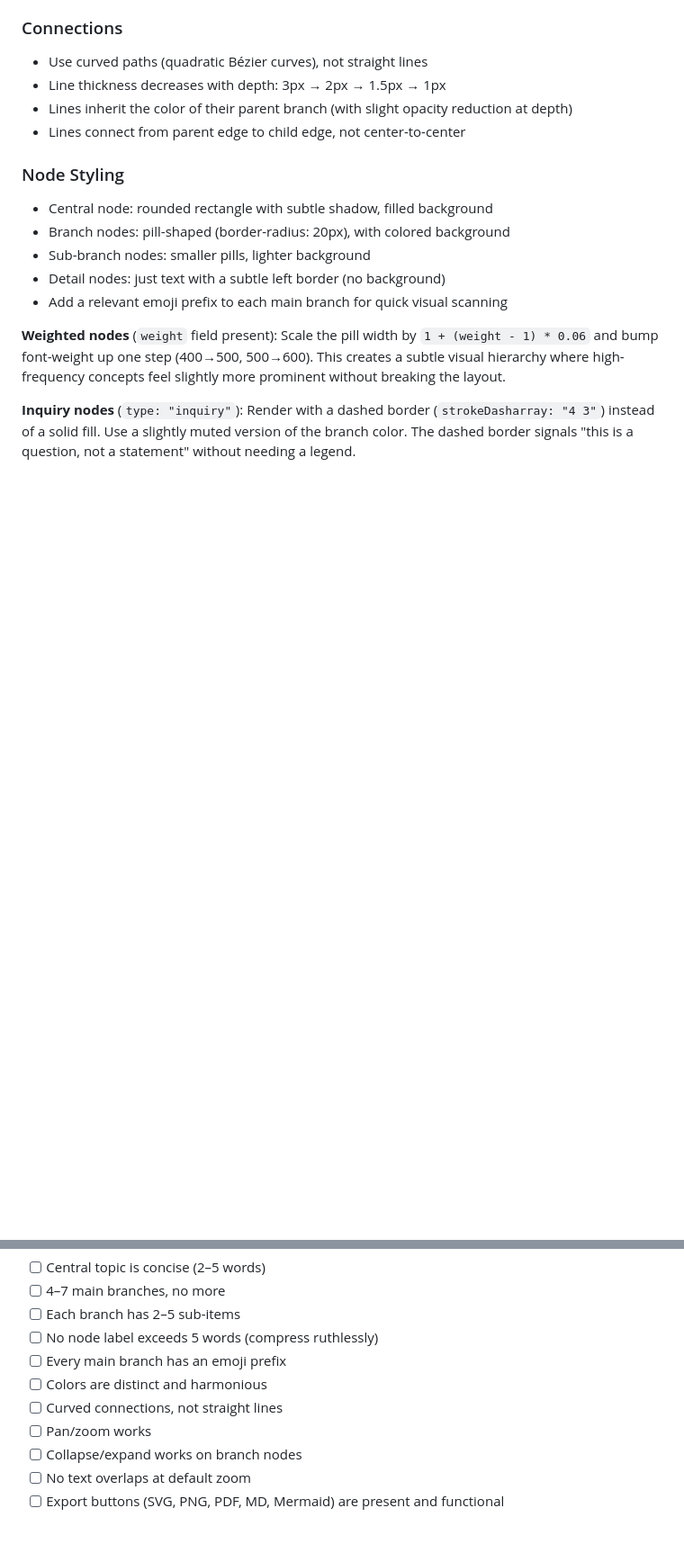
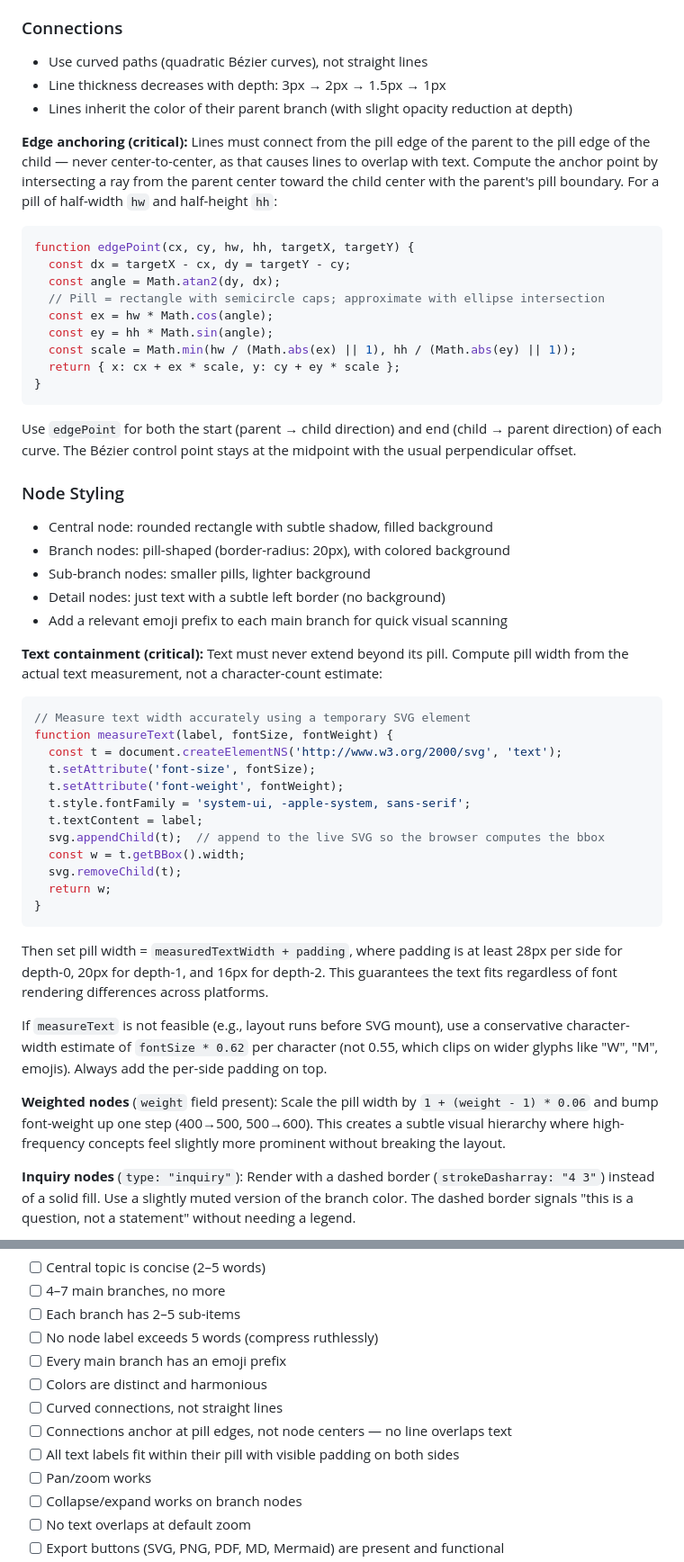
Before and after one commit to 0x-man/mindmap-skill, a Markdown page: mindmap/SKILL.md, 2 parts joined by grey strips. Shown at 90% size. GitHub-like rendering; blank space fills up the shorter version.

Commit message:
Fix connector anchoring and text containment
Lines now start/end at pill edges instead of node centers. Text width computed with generous padding to prevent clipping.

````diff
--- a/mindmap/SKILL.md
+++ b/mindmap/SKILL.md
@@ -161,7 +161,27 @@ and cross-link label colors update reactively. The central node stays fixed.
 - Use curved paths (quadratic Bézier curves), not straight lines
 - Line thickness decreases with depth: 3px → 2px → 1.5px → 1px
 - Lines inherit the color of their parent branch (with slight opacity reduction at depth)
-- Lines connect from parent edge to child edge, not center-to-center
+
+**Edge anchoring (critical):** Lines must connect from the pill edge of the parent to the
+pill edge of the child — never center-to-center, as that causes lines to overlap with text.
+Compute the anchor point by intersecting a ray from the parent center toward the child
+center with the parent's pill boundary. For a pill of half-width `hw` and half-height `hh`:
+
+```javascript
+function edgePoint(cx, cy, hw, hh, targetX, targetY) {
+  const dx = targetX - cx, dy = targetY - cy;
+  const angle = Math.atan2(dy, dx);
+  // Pill = rectangle with semicircle caps; approximate with ellipse intersection
+  const ex = hw * Math.cos(angle);
+  const ey = hh * Math.sin(angle);
+  const scale = Math.min(hw / (Math.abs(ex) || 1), hh / (Math.abs(ey) || 1));
+  return { x: cx + ex * scale, y: cy + ey * scale };
+}
+```
+
+Use `edgePoint` for both the start (parent → child direction) and end (child → parent
+direction) of each curve. The Bézier control point stays at the midpoint with the usual
+perpendicular offset.
 
 ### Node Styling
 
@@ -170,6 +190,32 @@ and cross-link label colors update reactively. The central node stays fixed.
 - Sub-branch nodes: smaller pills, lighter background
 - Detail nodes: just text with a subtle left border (no background)
 - Add a relevant emoji prefix to each main branch for quick visual scanning
+
+**Text containment (critical):** Text must never extend beyond its pill. Compute pill
+width from the actual text measurement, not a character-count estimate:
+
+```javascript
+// Measure text width accurately using a temporary SVG element
+function measureText(label, fontSize, fontWeight) {
+  const t = document.createElementNS('http://www.w3.org/2000/svg', 'text');
+  t.setAttribute('font-size', fontSize);
+  t.setAttribute('font-weight', fontWeight);
+  t.style.fontFamily = 'system-ui, -apple-system, sans-serif';
+  t.textContent = label;
+  svg.appendChild(t);  // append to the live SVG so the browser computes the bbox
+  const w = t.getBBox().width;
+  svg.removeChild(t);
+  return w;
+}
+```
+
+Then set pill width = `measuredTextWidth + padding`, where padding is at least 28px
+per side for depth-0, 20px for depth-1, and 16px for depth-2. This guarantees the
+text fits regardless of font rendering differences across platforms.
+
+If `measureText` is not feasible (e.g., layout runs before SVG mount), use a conservative
+character-width estimate of `fontSize * 0.62` per character (not 0.55, which clips on
+wider glyphs like "W", "M", emojis). Always add the per-side padding on top.
 
 **Weighted nodes** (`weight` field present): Scale the pill width by `1 + (weight - 1) * 0.06`
 and bump font-weight up one step (400→500, 500→600). This creates a subtle visual hierarchy
@@ -352,6 +398,8 @@ Before finalizing, verify:
 - [ ] Every main branch has an emoji prefix
 - [ ] Colors are distinct and harmonious
 - [ ] Curved connections, not straight lines
+- [ ] Connections anchor at pill edges, not node centers — no line overlaps text
+- [ ] All text labels fit within their pill with visible padding on both sides
 - [ ] Pan/zoom works
 - [ ] Collapse/expand works on branch nodes
 - [ ] No text overlaps at default zoom
````
